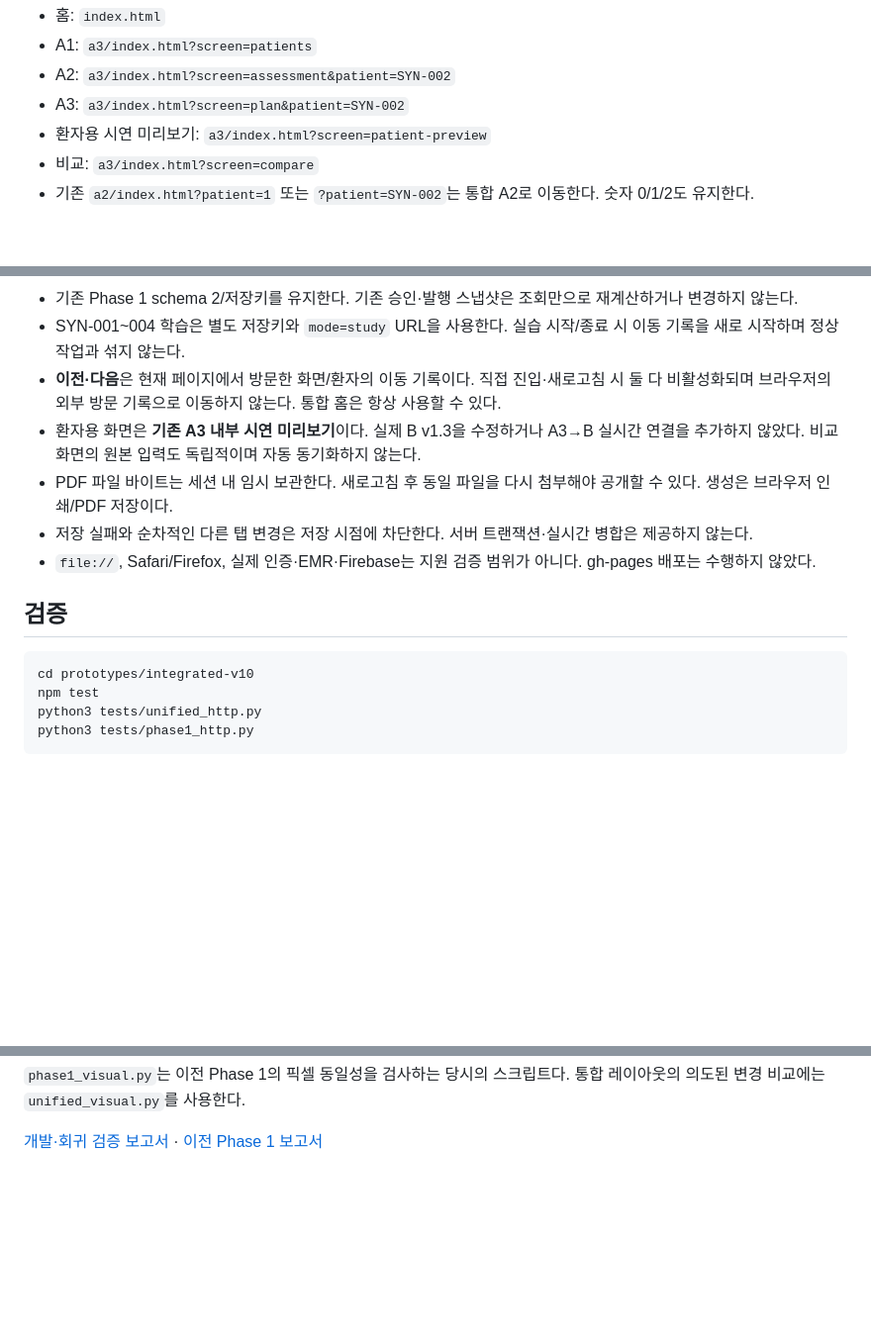
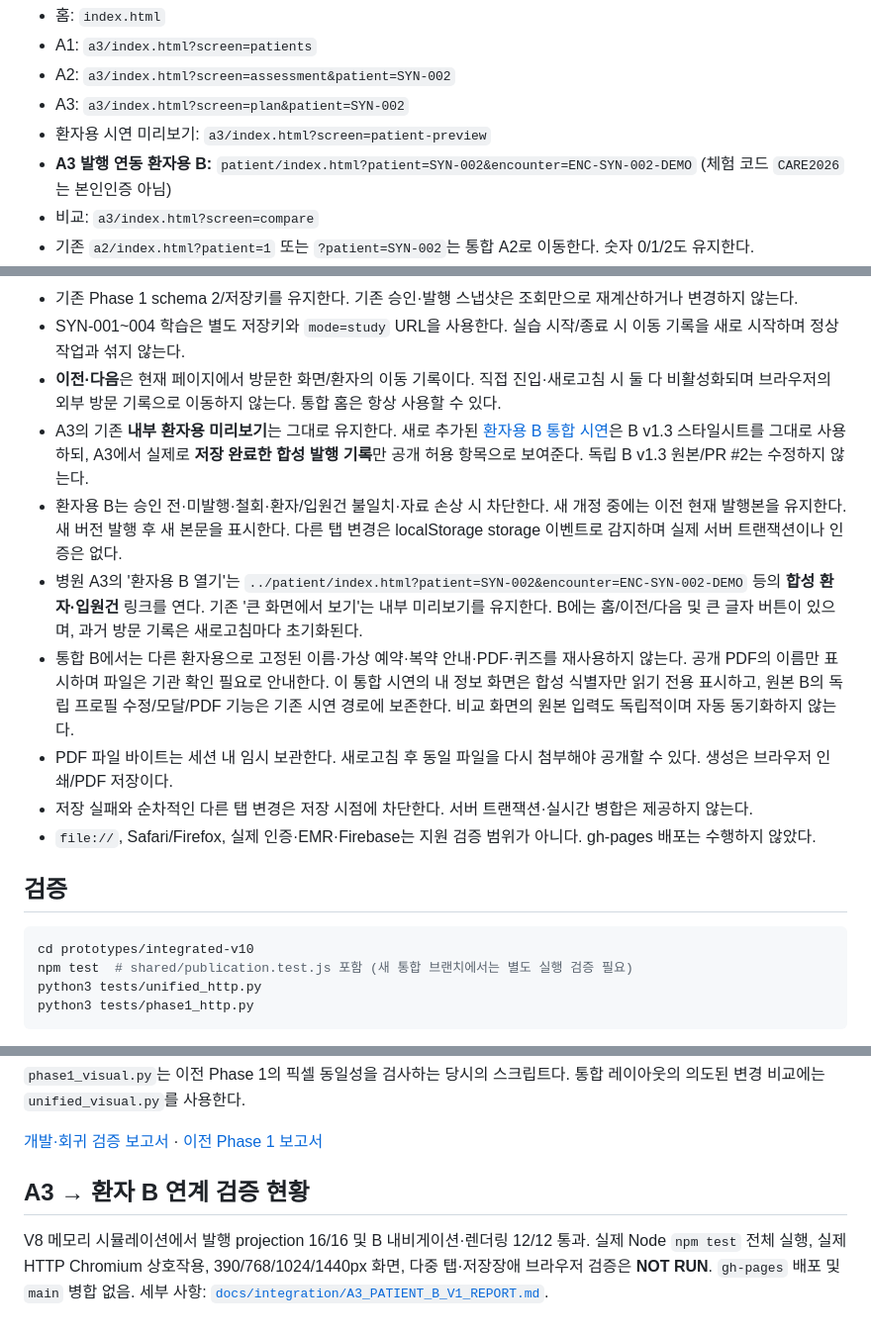
Before and after one commit to pchjesus/ai-care-transition-platform, a Markdown page: prototypes/integrated-v10/README.md, 3 parts joined by grey strips. Shown at 99% size. Rendered like a GitHub page; blank space fills up the shorter version.

Commit message:
docs(integration): describe A3-issued B route and distinguish checks from unrun browser tests

````diff
--- a/prototypes/integrated-v10/README.md
+++ b/prototypes/integrated-v10/README.md
@@ -16,6 +16,7 @@ python3 -m http.server 5500
 - A2: `a3/index.html?screen=assessment&patient=SYN-002`
 - A3: `a3/index.html?screen=plan&patient=SYN-002`
 - 환자용 시연 미리보기: `a3/index.html?screen=patient-preview`
+- **A3 발행 연동 환자용 B:** `patient/index.html?patient=SYN-002&encounter=ENC-SYN-002-DEMO` (체험 코드 `CARE2026`는 본인인증 아님)
 - 비교: `a3/index.html?screen=compare`
 - 기존 `a2/index.html?patient=1` 또는 `?patient=SYN-002`는 통합 A2로 이동한다. 숫자 0/1/2도 유지한다.
 - 기존 `a3/index.html?handoff=SYN-002`는 환자만 선택한다. Phase 1 인계는 A3의 **Phase 1 외부 인계함**을 펼쳐 명시적으로 반영한다.
@@ -30,7 +31,10 @@ A1에서 SYN-002 평가 시작 → 보행/이동 변경 → **변경된 평가 A
 - 기존 Phase 1 schema 2/저장키를 유지한다. 기존 승인·발행 스냅샷은 조회만으로 재계산하거나 변경하지 않는다.
 - SYN-001~004 학습은 별도 저장키와 `mode=study` URL을 사용한다. 실습 시작/종료 시 이동 기록을 새로 시작하며 정상 작업과 섞지 않는다.
 - **이전·다음**은 현재 페이지에서 방문한 화면/환자의 이동 기록이다. 직접 진입·새로고침 시 둘 다 비활성화되며 브라우저의 외부 방문 기록으로 이동하지 않는다. 통합 홈은 항상 사용할 수 있다.
-- 환자용 화면은 **기존 A3 내부 시연 미리보기**이다. 실제 B v1.3을 수정하거나 A3→B 실시간 연결을 추가하지 않았다. 비교 화면의 원본 입력도 독립적이며 자동 동기화하지 않는다.
+- A3의 기존 **내부 환자용 미리보기**는 그대로 유지한다. 새로 추가된 [환자용 B 통합 시연](patient/index.html)은 B v1.3 스타일시트를 그대로 사용하되, A3에서 실제로 **저장 완료한 합성 발행 기록**만 공개 허용 항목으로 보여준다. 독립 B v1.3 원본/PR #2는 수정하지 않는다.
+- 환자용 B는 승인 전·미발행·철회·환자/입원건 불일치·자료 손상 시 차단한다. 새 개정 중에는 이전 현재 발행본을 유지한다. 새 버전 발행 후 새 본문을 표시한다. 다른 탭 변경은 localStorage storage 이벤트로 감지하며 실제 서버 트랜잭션이나 인증은 없다.
+- 병원 A3의 '환자용 B 열기'는 `../patient/index.html?patient=SYN-002&encounter=ENC-SYN-002-DEMO` 등의 **합성 환자·입원건** 링크를 연다. 기존 '큰 화면에서 보기'는 내부 미리보기를 유지한다. B에는 홈/이전/다음 및 큰 글자 버튼이 있으며, 과거 방문 기록은 새로고침마다 초기화된다.
+- 통합 B에서는 다른 환자용으로 고정된 이름·가상 예약·복약 안내·PDF·퀴즈를 재사용하지 않는다. 공개 PDF의 이름만 표시하며 파일은 기관 확인 필요로 안내한다. 이 통합 시연의 내 정보 화면은 합성 식별자만 읽기 전용 표시하고, 원본 B의 독립 프로필 수정/모달/PDF 기능은 기존 시연 경로에 보존한다. 비교 화면의 원본 입력도 독립적이며 자동 동기화하지 않는다.
 - PDF 파일 바이트는 세션 내 임시 보관한다. 새로고침 후 동일 파일을 다시 첨부해야 공개할 수 있다. 생성은 브라우저 인쇄/PDF 저장이다.
 - 저장 실패와 순차적인 다른 탭 변경은 저장 시점에 차단한다. 서버 트랜잭션·실시간 병합은 제공하지 않는다.
 - `file://`, Safari/Firefox, 실제 인증·EMR·Firebase는 지원 검증 범위가 아니다. gh-pages 배포는 수행하지 않았다.
@@ -39,7 +43,7 @@ A1에서 SYN-002 평가 시작 → 보행/이동 변경 → **변경된 평가 A
 
 ```sh
 cd prototypes/integrated-v10
-npm test
+npm test  # shared/publication.test.js 포함 (새 통합 브랜치에서는 별도 실행 검증 필요)
 python3 tests/unified_http.py
 python3 tests/phase1_http.py
 ```
@@ -58,3 +62,8 @@ python3 prototypes/integrated-v10/tests/unified_visual.py --baseline /tmp/unifie
 `phase1_visual.py`는 이전 Phase 1의 픽셀 동일성을 검사하는 당시의 스크립트다. 통합 레이아웃의 의도된 변경 비교에는 `unified_visual.py`를 사용한다.
 
 [개발·회귀 검증 보고서](../../docs/integration/HOSPITAL_UNIFIED_V1_REPORT.md) · [이전 Phase 1 보고서](../../docs/integration/PHASE1_IMPLEMENTATION_REPORT.md)
+
+
+## A3 → 환자 B 연계 검증 현황
+
+V8 메모리 시뮬레이션에서 발행 projection 16/16 및 B 내비게이션·렌더링 12/12 통과. 실제 Node `npm test` 전체 실행, 실제 HTTP Chromium 상호작용, 390/768/1024/1440px 화면, 다중 탭·저장장애 브라우저 검증은 **NOT RUN**. `gh-pages` 배포 및 `main` 병합 없음. 세부 사항: [`docs/integration/A3_PATIENT_B_V1_REPORT.md`](../../docs/integration/A3_PATIENT_B_V1_REPORT.md).
````
